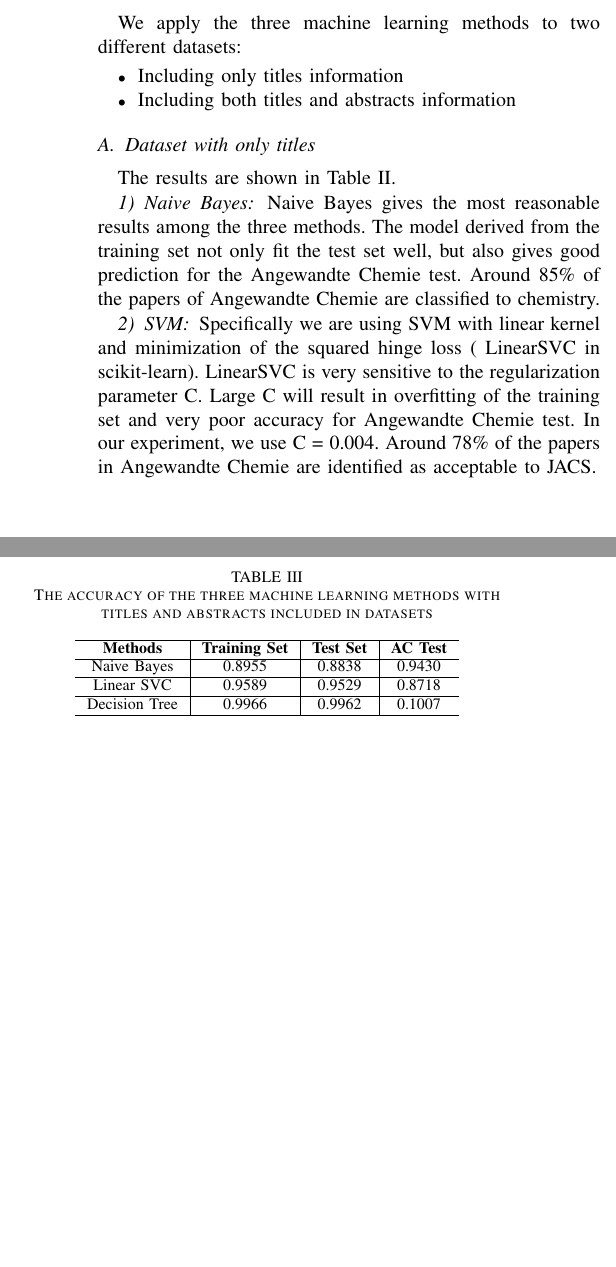
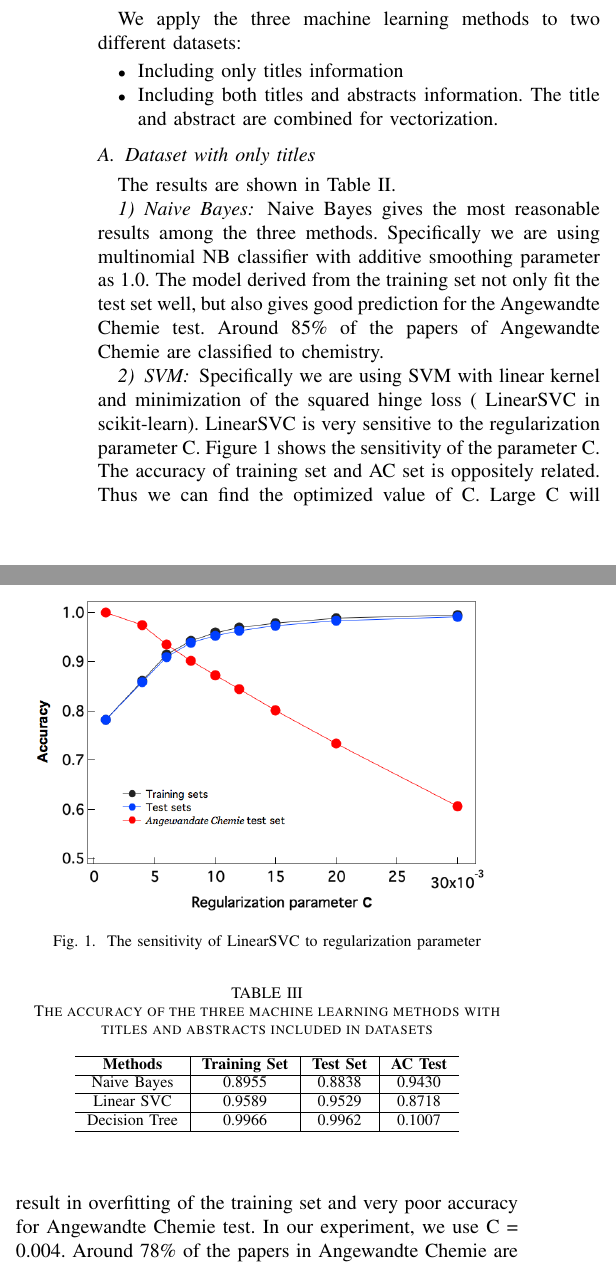
Before and after one commit to archlyx/EECS349_website, a LaTeX paper (pdf/report.tex): two parts of the columns of page 2 of 3, joined at a grey line, cut so that both start at the same text, the shorter picture padded with empty space. Compiled offline with pdfLaTeX.

Commit message:
Report final

```diff
--- a/pdf/report.tex
+++ b/pdf/report.tex
@@ -127,7 +127,7 @@
 % *** GRAPHICS RELATED PACKAGES ***
 %
 \ifCLASSINFOpdf
-  % \usepackage[pdftex]{graphicx}
+  \usepackage[pdftex]{graphicx}
   % declare the path(s) where your graphic files are
   % \graphicspath{{../pdf/}{../jpeg/}}
   % and their extensions so you won't have to specify these with
@@ -564,7 +564,7 @@ We apply the three machine learning methods to two different datasets:
 
 \begin{itemize}
     \item{Including only titles information}
-    \item{Including both titles and abstracts information}
+    \item{Including both titles and abstracts information. The title and abstract are combined for vectorization.}
 \end{itemize}
 
 \subsection{Dataset with only titles}
@@ -588,10 +588,17 @@ The results are shown in Table \ref{tab:acc-title}.
 \end{table}
 
 \subsubsection{Naive Bayes}
-Naive Bayes gives the most reasonable results among the three methods. The model derived from the training set not only fit the test set well, but also gives good prediction for the Angewandte Chemie test. Around 85\% of the papers of Angewandte Chemie are classified to chemistry.
+Naive Bayes gives the most reasonable results among the three methods. Specifically we are using multinomial NB classifier with additive smoothing parameter as 1.0. The model derived from the training set not only fit the test set well, but also gives good prediction for the Angewandte Chemie test. Around 85\% of the papers of Angewandte Chemie are classified to chemistry.
 
 \subsubsection{SVM}
-Specifically we are using SVM with linear kernel and minimization of the squared hinge loss ( LinearSVC in scikit-learn). LinearSVC is very sensitive to the regularization parameter C. Large C will result in overfitting of the training set and very poor accuracy for Angewandte Chemie test. In our experiment, we use C = 0.004. Around 78\% of the papers in Angewandte Chemie are identified as acceptable to JACS.
+Specifically we are using SVM with linear kernel and minimization of the squared hinge loss ( LinearSVC in scikit-learn). LinearSVC is very sensitive to the regularization parameter C. Figure \ref{fig:sensitivity} shows the sensitivity of the parameter C. The accuracy of training set and AC set is oppositely related. Thus we can find the optimized value of C. Large C will result in overfitting of the training set and very poor accuracy for Angewandte Chemie test. In our experiment, we use C = 0.004. Around 78\% of the papers in Angewandte Chemie are identified as acceptable to JACS.
+
+\begin{figure}[!t]
+\centering
+\includegraphics[width=3.4in]{SVM_C}
+\caption{The sensitivity of LinearSVC to regularization parameter}
+\label{fig:sensitivity}
+\end{figure}
 
 \subsubsection{Decision Tree}
 Decision Tree: We attempt to avoid overfitting problem by limiting the maximum depth of the decision tree. However, it does not improve much of our results: Decision Tree can fit perfectly with training set and test set, while it only put 10\% of the Angwandte Chemie papers to the correct class.
@@ -683,4 +684,3 @@ H.~Kopka and P.~W. Daly, \emph{A Guide to \LaTeX}, 3rd~ed.\hskip 1em plus
-\end{thebibliography}
 
 
 
```
Also changed, not shown: pdf/SVM_C.png (added), pdf/report.pdf, pdf/report.tex (12 more changed lines).
